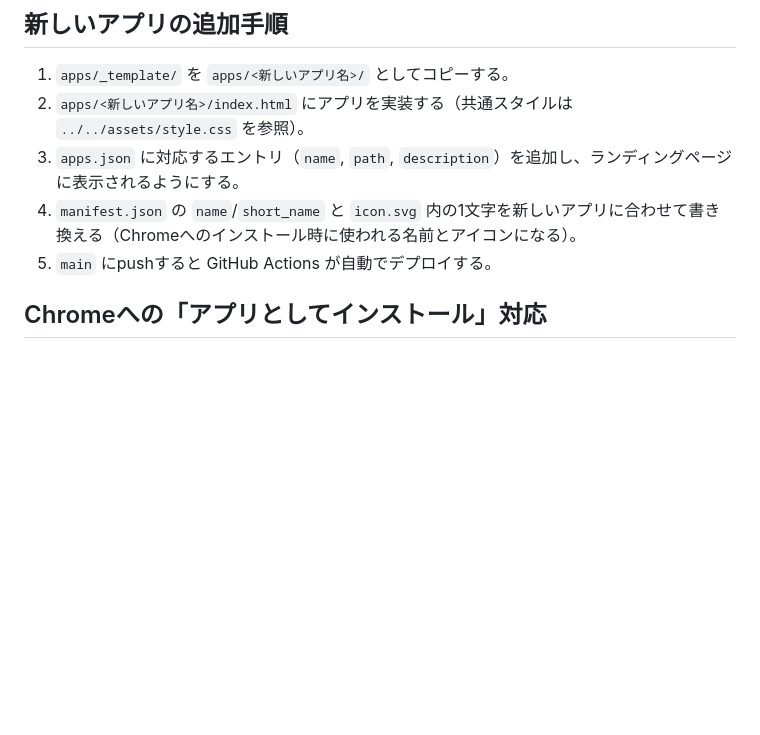
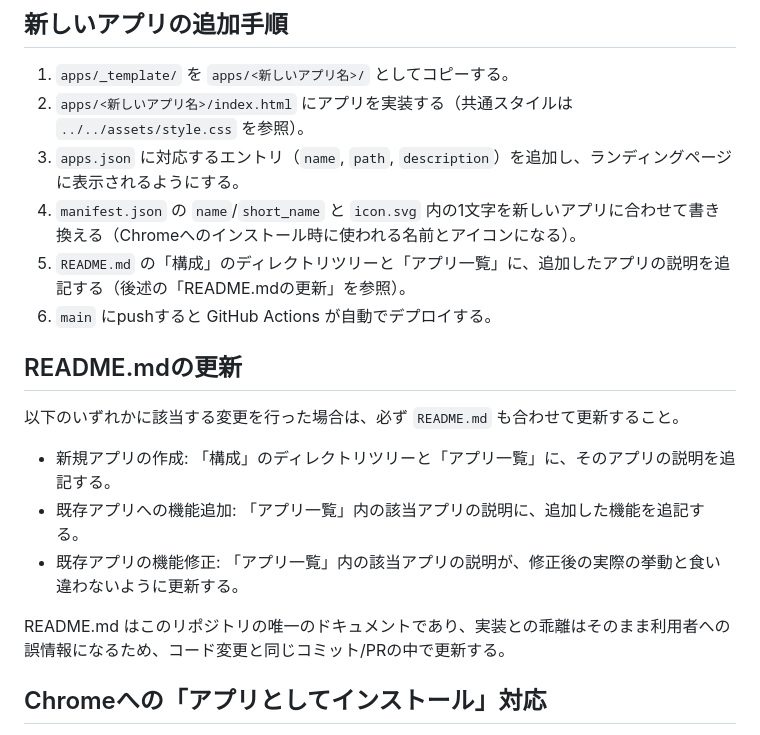
Before and after one commit to toshi0907/web-tools, a Markdown page: CLAUDE.md, the part around the change. Drawn GitHub-style; blank space fills up the shorter version.

```diff
--- a/CLAUDE.md
+++ b/CLAUDE.md
@@ -32,7 +32,18 @@ python3 -m http.server 8000
 2. `apps/<新しいアプリ名>/index.html` にアプリを実装する（共通スタイルは `../../assets/style.css` を参照）。
 3. `apps.json` に対応するエントリ（`name`, `path`, `description`）を追加し、ランディングページに表示されるようにする。
 4. `manifest.json` の `name`/`short_name` と `icon.svg` 内の1文字を新しいアプリに合わせて書き換える（Chromeへのインストール時に使われる名前とアイコンになる）。
-5. `main` にpushすると GitHub Actions が自動でデプロイする。
+5. `README.md` の「構成」のディレクトリツリーと「アプリ一覧」に、追加したアプリの説明を追記する（後述の「README.mdの更新」を参照）。
+6. `main` にpushすると GitHub Actions が自動でデプロイする。
+
+## README.mdの更新
+
+以下のいずれかに該当する変更を行った場合は、必ず `README.md` も合わせて更新すること。
+
+- 新規アプリの作成: 「構成」のディレクトリツリーと「アプリ一覧」に、そのアプリの説明を追記する。
+- 既存アプリへの機能追加: 「アプリ一覧」内の該当アプリの説明に、追加した機能を追記する。
+- 既存アプリの機能修正: 「アプリ一覧」内の該当アプリの説明が、修正後の実際の挙動と食い違わないように更新する。
+
+README.md はこのリポジトリの唯一のドキュメントであり、実装との乖離はそのまま利用者への誤情報になるため、コード変更と同じコミット/PRの中で更新する。
 
 ## Chromeへの「アプリとしてインストール」対応
 
```
Also changed, not shown: README.md (+21 -2 lines).
